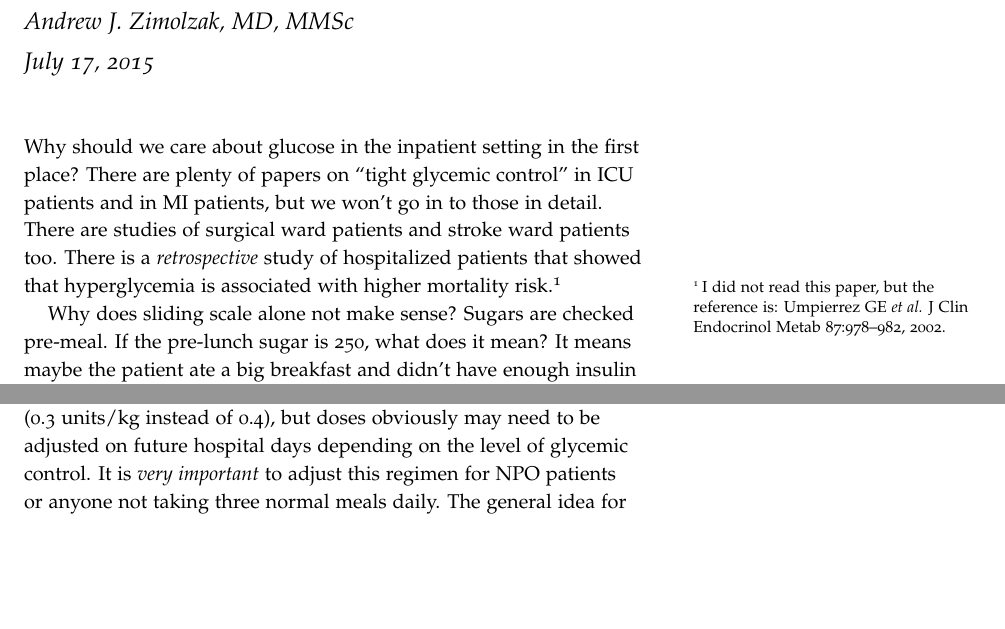
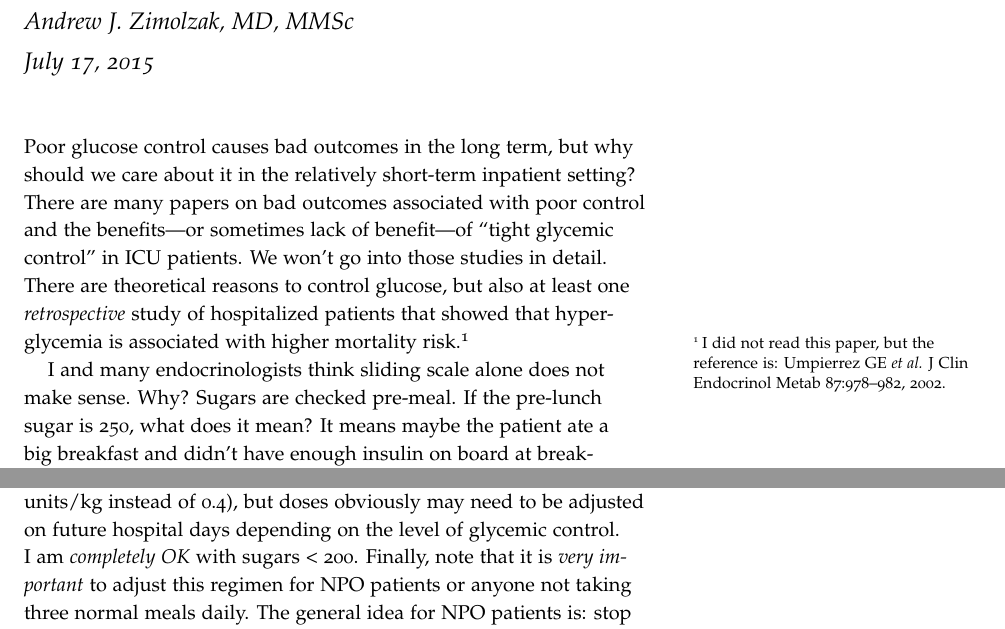
Before and after one commit to zimolzak/inpatient-diabetes, a LaTeX document (diabetes.tex): two parts of pages 1 and 2 of 2, joined at a grey line, cut so that both start at the same text, the shorter picture padded with empty space. Compiled offline with pdfLaTeX.

Commit message:
Help the intro

```diff
--- a/diabetes.tex
+++ b/diabetes.tex
@@ -10,16 +10,19 @@
 
 ~\\ % makes it look better in tufte-handout class
 
-Why should we care about glucose in the inpatient setting in the first
-place? There are plenty of papers on ``tight glycemic control'' in ICU
-patients and in MI patients, but we won't go in to those in
-detail. There are studies of surgical ward patients and stroke ward
-patients too. There is a \emph{retrospective} study of hospitalized
-patients that showed that hyperglycemia is associated with higher
-mortality risk.\footnote{I did not read this paper, but the reference
-  is: Umpierrez GE \emph{et al.} J Clin Endocrinol Metab 87:978--982,
+Poor glucose control causes bad outcomes in the long term, but why
+should we care about it in the relatively short-term inpatient
+setting? There are many papers on bad outcomes associated with poor
+control and the benefits---or sometimes lack of benefit---of ``tight
+glycemic control'' in ICU patients. We won't go into those studies in
+detail. There are theoretical reasons to control glucose, but also at
+least one \emph{retrospective} study of hospitalized patients that
+showed that hyperglycemia is associated with higher mortality
+risk.\footnote{I did not read this paper, but the reference is:
+  Umpierrez GE \emph{et al.} J Clin Endocrinol Metab 87:978--982,
   2002.}
 
-Why does sliding scale alone not make sense? Sugars are checked
-pre-meal. If the pre-lunch sugar is 250, what does it mean? It means
-maybe the patient ate a big breakfast and didn't have enough insulin
+I and many endocrinologists think sliding scale alone does not make
+sense. Why? Sugars are checked pre-meal. If the pre-lunch sugar is
+250, what does it mean? It means maybe the patient ate a big breakfast
+and didn't have enough insulin on board at breakfast to
@@ -94,11 +97,12 @@ in glycemic control.
 \section{Practical notes}
 
 In practice this will be aspart 5 units TID, glargine 14 units daily
-at 17:00, for a 70 kg person. I am OK if you use regular+NPH instead of
-aspart+glargine. I am also OK if you want to start people low (0.3
+at 17:00, for a 70 kg person. I am OK if you use regular+NPH instead
+of aspart+glargine. I am also OK if you want to start people low (0.3
 units/kg instead of 0.4), but doses obviously may need to be adjusted
-on future hospital days depending on the level of glycemic control. It
-is \emph{very important} to adjust this regimen for NPO patients or
+on future hospital days depending on the level of glycemic control. I
+am \emph{completely OK} with sugars < 200. Finally, note that it is
+\emph{very important} to adjust this regimen for NPO patients or
 anyone not taking three normal meals daily. The general idea for NPO
 patients is: stop the prandial and correction dose, cut the basal in
 half, and give maintenance fluids with a little dextrose, but this
```
Also changed, not shown: diabetes.tex (6 more changed lines).
